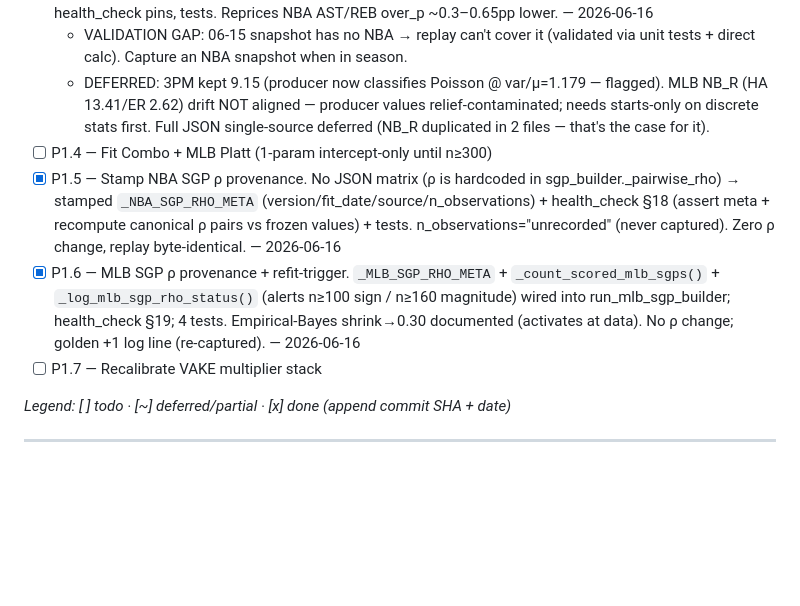
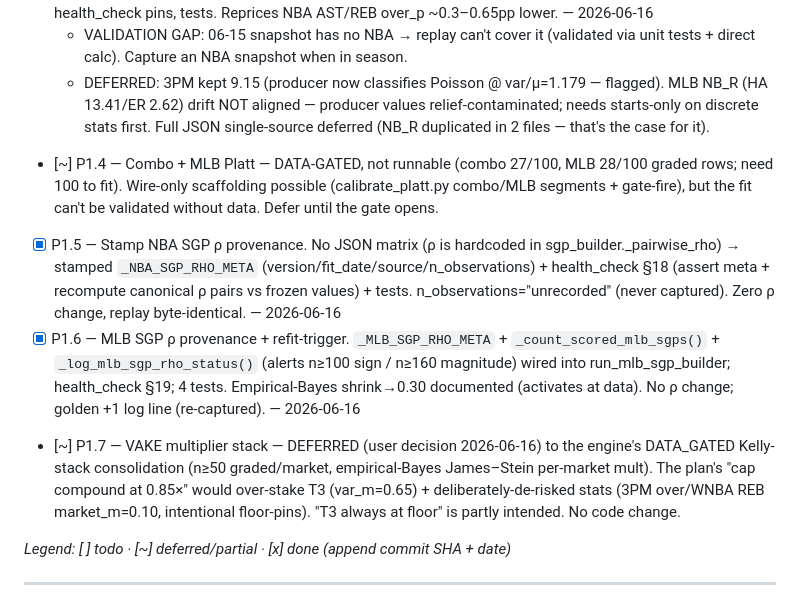
Before and after one commit to jonopeshut-hueonnyparlay/JonnyParlay, a Markdown page: FIX_PLAN_PROGRESS.md, the part around the change. Rendered like a GitHub page; blank space fills up the shorter version.

Commit message:
docs(progress): defer P1.7 (VAKE stack) + P1.4 (data-gated Platt)
P1.7 deferred to the engine's DATA_GATED Kelly-stack consolidation (n>=50/market):
a blunt 0.85 compound-multiplier floor would over-stake T3 and the deliberately
de-risked low-market-mult stats (3PM over / WNBA REB). P1.4 remains data-gated
(combo 27/100, MLB 28/100) — not runnable until 100 graded rows.

Phase 1 actionable work (P1.1,1.2,1.3,1.5,1.6) complete; P1.4/P1.7 gated/deferred.

Co-Authored-By: Claude Opus 4.8 (1M context) <noreply@anthropic.com>

```diff
--- a/FIX_PLAN_PROGRESS.md
+++ b/FIX_PLAN_PROGRESS.md
@@ -24,10 +24,10 @@ Plan file: `C:\Users\jono4\.claude\plans\you-are-executing-dreamy-brooks.md`
 - [x] P1.3 — Align NB_R (values-only): NBA AST 12.16→9.66, REB 14.7→13.16 — bias-corrected (Jensen MoM); JP's were from an inflating pooled formula. Updated both copies (calibrated.py + sgp_builder.py mirror), health_check pins, tests. Reprices NBA AST/REB over_p ~0.3–0.65pp lower. — 2026-06-16
   - VALIDATION GAP: 06-15 snapshot has no NBA → replay can't cover it (validated via unit tests + direct calc). Capture an NBA snapshot when in season.
   - DEFERRED: 3PM kept 9.15 (producer now classifies Poisson @ var/μ=1.179 — flagged). MLB NB_R (HA 13.41/ER 2.62) drift NOT aligned — producer values relief-contaminated; needs starts-only on discrete stats first. Full JSON single-source deferred (NB_R duplicated in 2 files — that's the case for it).
-- [ ] P1.4 — Fit Combo + MLB Platt (1-param intercept-only until n≥300)
+- [~] P1.4 — Combo + MLB Platt — DATA-GATED, not runnable (combo 27/100, MLB 28/100 graded rows; need 100 to fit). Wire-only scaffolding possible (calibrate_platt.py combo/MLB segments + gate-fire), but the fit can't be validated without data. Defer until the gate opens.
 - [x] P1.5 — Stamp NBA SGP ρ provenance. No JSON matrix (ρ is hardcoded in sgp_builder._pairwise_rho) → stamped `_NBA_SGP_RHO_META` (version/fit_date/source/n_observations) + health_check §18 (assert meta + recompute canonical ρ pairs vs frozen values) + tests. n_observations="unrecorded" (never captured). Zero ρ change, replay byte-identical. — 2026-06-16
 - [x] P1.6 — MLB SGP ρ provenance + refit-trigger. `_MLB_SGP_RHO_META` + `_count_scored_mlb_sgps()` + `_log_mlb_sgp_rho_status()` (alerts n≥100 sign / n≥160 magnitude) wired into run_mlb_sgp_builder; health_check §19; 4 tests. Empirical-Bayes shrink→0.30 documented (activates at data). No ρ change; golden +1 log line (re-captured). — 2026-06-16
-- [ ] P1.7 — Recalibrate VAKE multiplier stack
+- [~] P1.7 — VAKE multiplier stack — DEFERRED (user decision 2026-06-16) to the engine's DATA_GATED Kelly-stack consolidation (n≥50 graded/market, empirical-Bayes James–Stein per-market mult). The plan's "cap compound at 0.85×" would over-stake T3 (var_m=0.65) + deliberately-de-risked stats (3PM over/WNBA REB market_m=0.10, intentional floor-pins). "T3 always at floor" is partly intended. No code change.
 
 _Legend: [ ] todo · [~] deferred/partial · [x] done (append commit SHA + date)_
 
```
